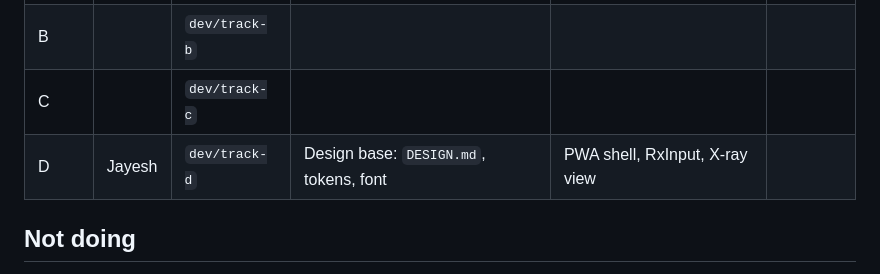
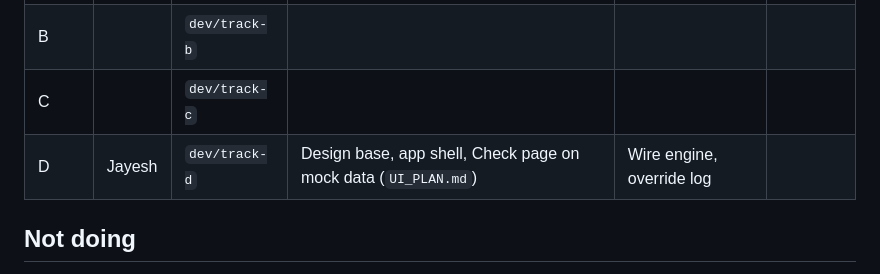
Before and after one commit to ved-jadhav-10/parchi, a Markdown page: docs/PLAN.md, the part around the change. Drawn GitHub-style.

Commit message:
D: update status row

```diff
--- a/docs/PLAN.md
+++ b/docs/PLAN.md
@@ -80,7 +80,7 @@ Sleep in staggered shifts. Before sleeping: checkpoint PR merged, status row upd
 | A |  | `dev/track-a` |  |  |  |
 | B |  | `dev/track-b` |  |  |  |
 | C |  | `dev/track-c` |  |  |  |
-| D | Jayesh | `dev/track-d` | Design base: `DESIGN.md`, tokens, font | PWA shell, RxInput, X-ray view |  |
+| D | Jayesh | `dev/track-d` | Design base, app shell, Check page on mock data (`UI_PLAN.md`) | Wire engine, override log |  |
 
 ## Not doing
 OCR, WhatsApp/voice, generic DDI-only checker, NPPA price flag.
```
